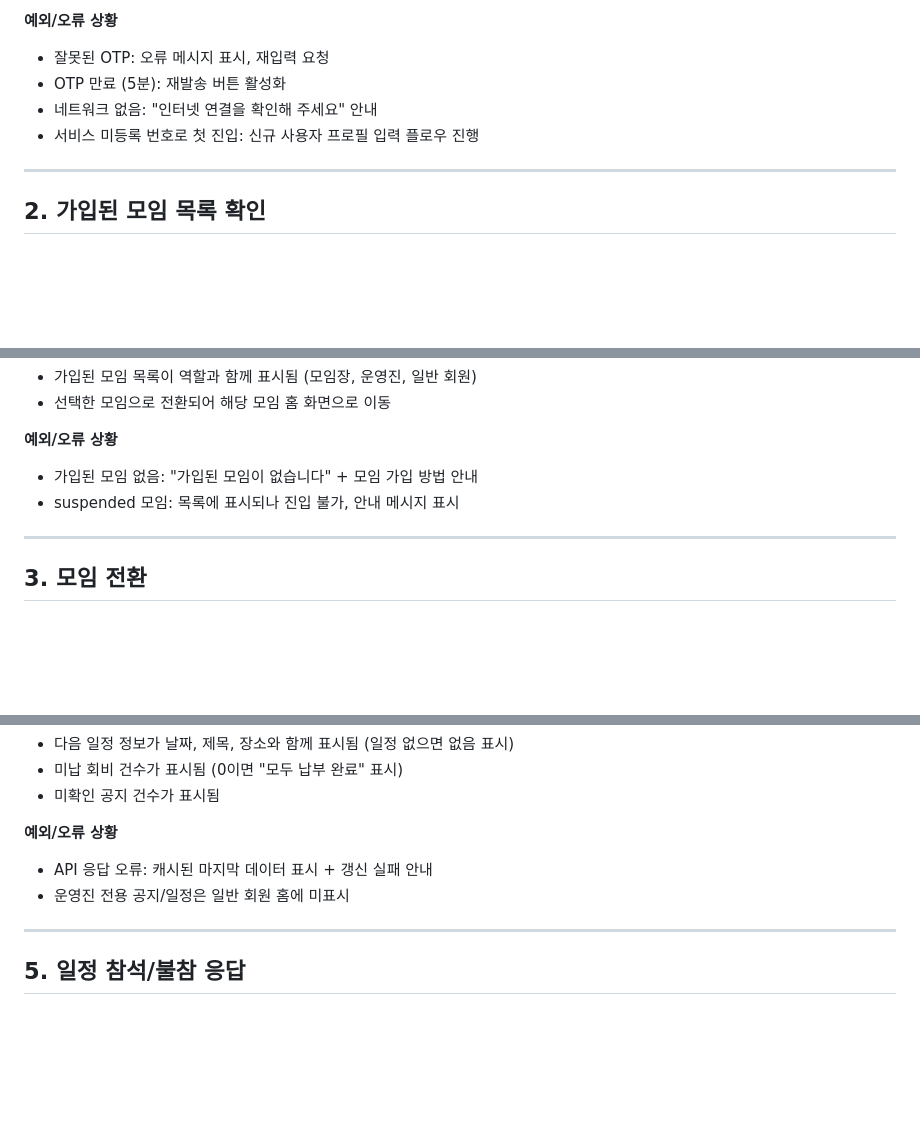
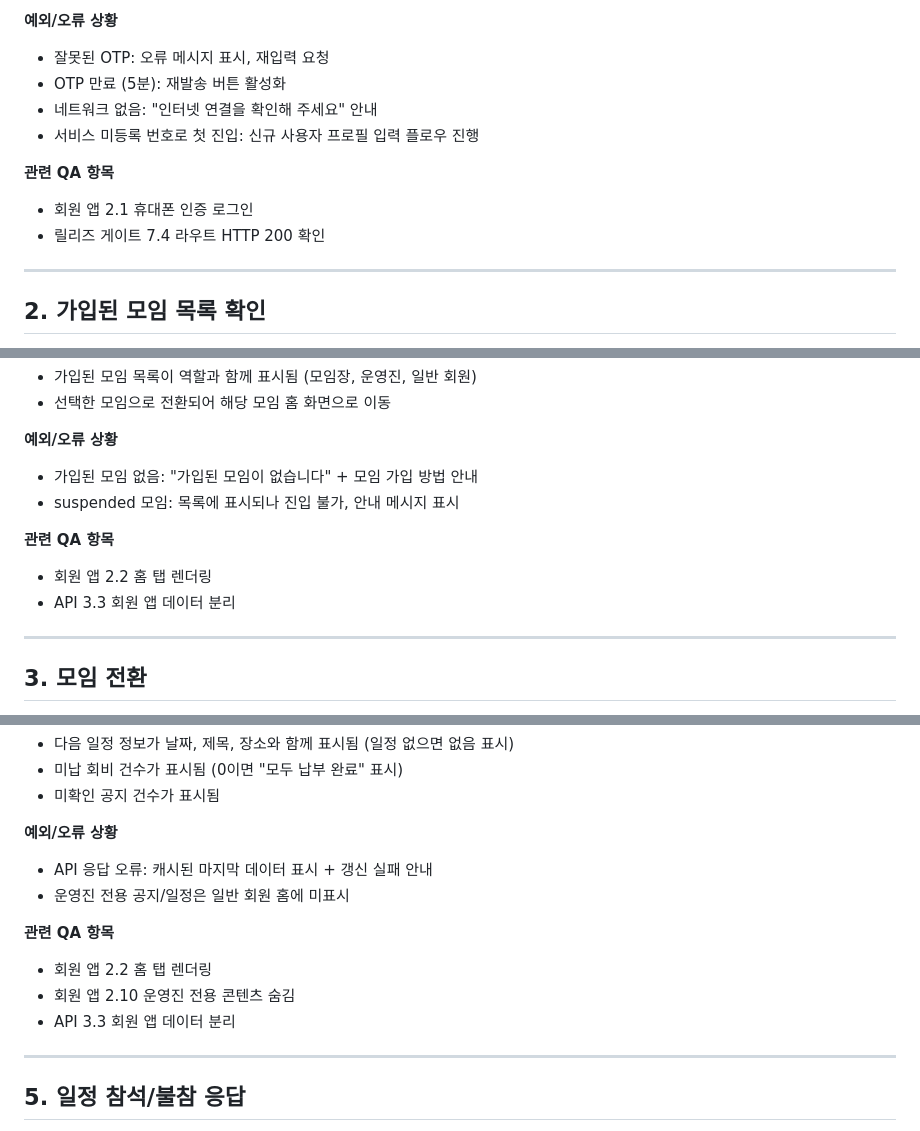
Before and after one commit to jaywapp/Crewith, a Markdown page: docs/MEMBER_APP_FLOW.md, 3 parts joined by grey strips. Drawn GitHub-style; blank space fills up the shorter version.

Commit message:
Link member app flows to QA coverage

```diff
--- a/docs/MEMBER_APP_FLOW.md
+++ b/docs/MEMBER_APP_FLOW.md
@@ -35,6 +35,10 @@
 - 네트워크 없음: "인터넷 연결을 확인해 주세요" 안내
 - 서비스 미등록 번호로 첫 진입: 신규 사용자 프로필 입력 플로우 진행
 
+**관련 QA 항목**
+- 회원 앱 2.1 휴대폰 인증 로그인
+- 릴리즈 게이트 7.4 라우트 HTTP 200 확인
+
 ---
 
 ## 2. 가입된 모임 목록 확인
@@ -58,6 +62,10 @@
 - 가입된 모임 없음: "가입된 모임이 없습니다" + 모임 가입 방법 안내
 - suspended 모임: 목록에 표시되나 진입 불가, 안내 메시지 표시
 
+**관련 QA 항목**
+- 회원 앱 2.2 홈 탭 렌더링
+- API 3.3 회원 앱 데이터 분리
+
 ---
 
 ## 3. 모임 전환
@@ -108,6 +120,11 @@
 - API 응답 오류: 캐시된 마지막 데이터 표시 + 갱신 실패 안내
 - 운영진 전용 공지/일정은 일반 회원 홈에 미표시
 
+**관련 QA 항목**
+- 회원 앱 2.2 홈 탭 렌더링
+- 회원 앱 2.10 운영진 전용 콘텐츠 숨김
+- API 3.3 회원 앱 데이터 분리
+
 ---
 
 ## 5. 일정 참석/불참 응답
```
Also changed, not shown: other parts of docs/MEMBER_APP_FLOW.md (+12 -0 lines).
